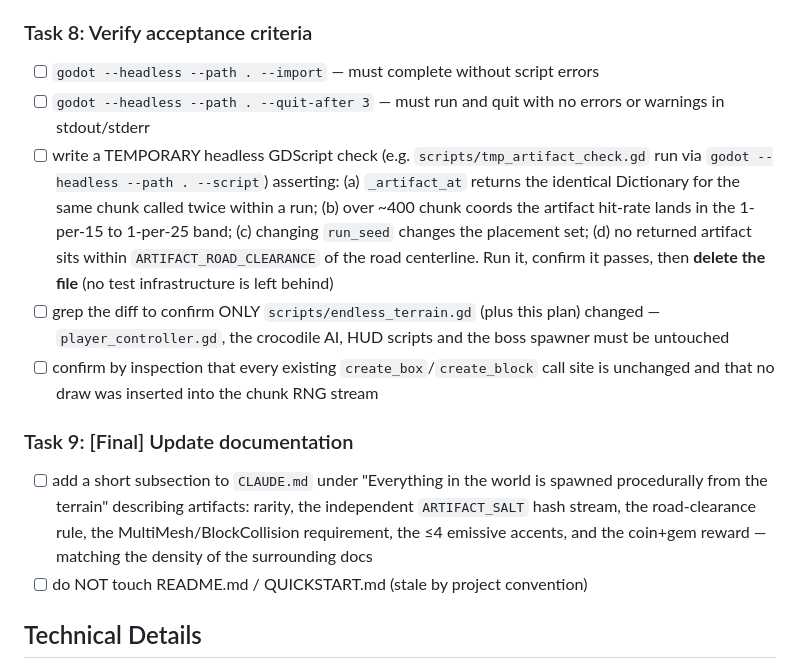
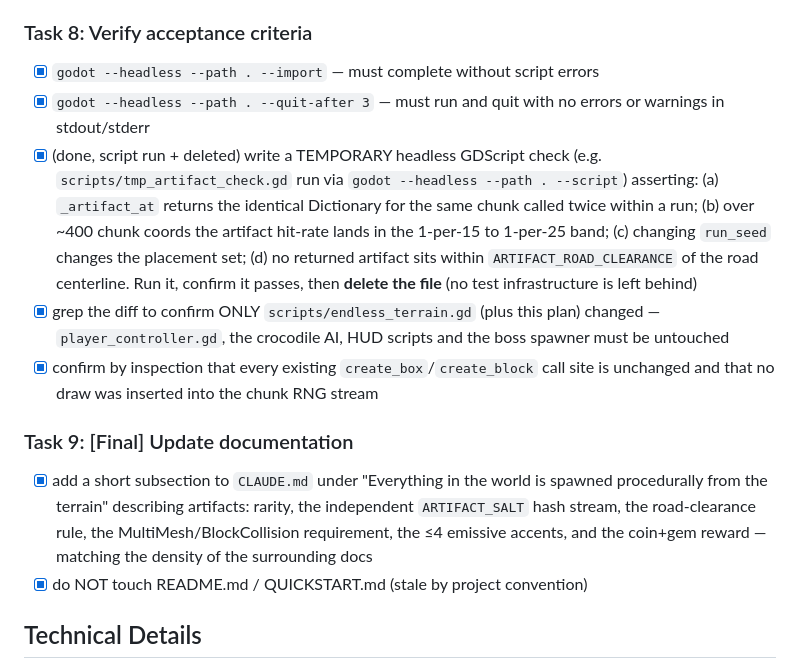
Before and after one commit to korjavin/godot-test1, a Markdown page: docs/plans/20260815-lost-civilization-artifacts.md, the part around the change. GitHub-like rendering.

Commit message:
plan: mark lost-civilization artifacts plan complete

```diff
--- a/docs/plans/20260815-lost-civilization-artifacts.md
+++ b/docs/plans/20260815-lost-civilization-artifacts.md
@@ -300,10 +300,10 @@ Dependencies identified: none new. No new files, no new assets, no scene edits.
       polish"
 
 ### Task 8: Verify acceptance criteria
-- [ ] `godot --headless --path . --import` — must complete without script errors
-- [ ] `godot --headless --path . --quit-after 3` — must run and quit with no
+- [x] `godot --headless --path . --import` — must complete without script errors
+- [x] `godot --headless --path . --quit-after 3` — must run and quit with no
       errors or warnings in stdout/stderr
-- [ ] write a TEMPORARY headless GDScript check (e.g. `scripts/tmp_artifact_check.gd`
+- [x] (done, script run + deleted) write a TEMPORARY headless GDScript check (e.g. `scripts/tmp_artifact_check.gd`
       run via `godot --headless --path . --script`) asserting: (a) `_artifact_at`
       returns the identical Dictionary for the same chunk called twice within a
       run; (b) over ~400 chunk coords the artifact hit-rate lands in the 1-per-15
@@ -311,19 +311,19 @@ Dependencies identified: none new. No new files, no new assets, no scene edits.
       returned artifact sits within `ARTIFACT_ROAD_CLEARANCE` of the road
       centerline. Run it, confirm it passes, then **delete the file** (no test
       infrastructure is left behind)
-- [ ] grep the diff to confirm ONLY `scripts/endless_terrain.gd` (plus this plan)
+- [x] grep the diff to confirm ONLY `scripts/endless_terrain.gd` (plus this plan)
       changed — `player_controller.gd`, the crocodile AI, HUD scripts and the
       boss spawner must be untouched
-- [ ] confirm by inspection that every existing `create_box`/`create_block` call
+- [x] confirm by inspection that every existing `create_box`/`create_block` call
       site is unchanged and that no draw was inserted into the chunk RNG stream
 
 ### Task 9: [Final] Update documentation
-- [ ] add a short subsection to `CLAUDE.md` under "Everything in the world is
+- [x] add a short subsection to `CLAUDE.md` under "Everything in the world is
       spawned procedurally from the terrain" describing artifacts: rarity, the
       independent `ARTIFACT_SALT` hash stream, the road-clearance rule, the
       MultiMesh/BlockCollision requirement, the ≤4 emissive accents, and the
       coin+gem reward — matching the density of the surrounding docs
-- [ ] do NOT touch README.md / QUICKSTART.md (stale by project convention)
+- [x] do NOT touch README.md / QUICKSTART.md (stale by project convention)
 
 ## Technical Details
 
```
